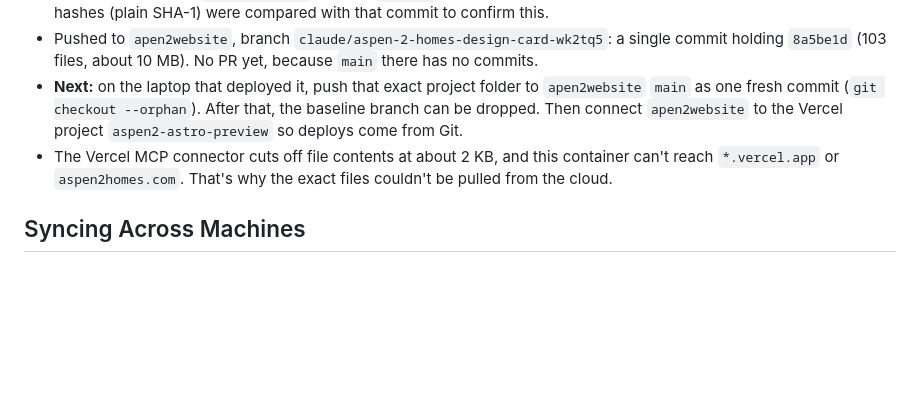
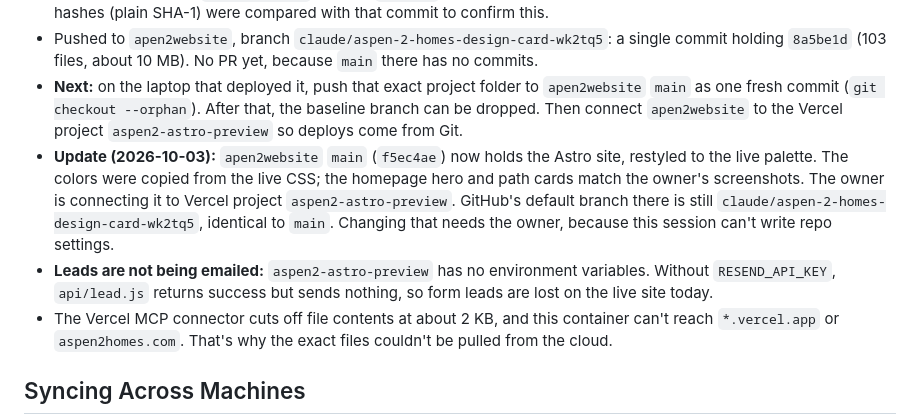
Before and after one commit to jasonmanuel-cmd/aspen2, a Markdown page: .ai/HANDOFF.md, the part around the change. Rendered like a GitHub page; blank space fills up the shorter version.

Commit message:
docs(.ai): note apen2website main and missing Resend env vars
Co-Authored-By: Claude Opus 5.5 <noreply@anthropic.com>
Claude-Session: https://claude.ai/code/session_01HmKcQNia2dzPtrbKWftwWW

```diff
--- a/.ai/HANDOFF.md
+++ b/.ai/HANDOFF.md
@@ -13,6 +13,8 @@ Commit: the merge of the PR titled `Fix homepage scroll-film freezing on phones
 - Source = this repo's `astro-rebuild` branch (`8a5be1d`), plus uncommitted edits to 10 files. The deployment's file hashes (plain SHA-1) were compared with that commit to confirm this.
 - Pushed to `apen2website`, branch `claude/aspen-2-homes-design-card-wk2tq5`: a single commit holding `8a5be1d` (103 files, about 10 MB). No PR yet, because `main` there has no commits.
 - **Next:** on the laptop that deployed it, push that exact project folder to `apen2website` `main` as one fresh commit (`git checkout --orphan`). After that, the baseline branch can be dropped. Then connect `apen2website` to the Vercel project `aspen2-astro-preview` so deploys come from Git.
+- **Update (2026-10-03):** `apen2website` `main` (`f5ec4ae`) now holds the Astro site, restyled to the live palette. The colors were copied from the live CSS; the homepage hero and path cards match the owner's screenshots. The owner is connecting it to Vercel project `aspen2-astro-preview`. GitHub's default branch there is still `claude/aspen-2-homes-design-card-wk2tq5`, identical to `main`. Changing that needs the owner, because this session can't write repo settings.
+- **Leads are not being emailed:** `aspen2-astro-preview` has no environment variables. Without `RESEND_API_KEY`, `api/lead.js` returns success but sends nothing, so form leads are lost on the live site today.
 - The Vercel MCP connector cuts off file contents at about 2 KB, and this container can't reach `*.vercel.app` or `aspen2homes.com`. That's why the exact files couldn't be pulled from the cloud.
 
 ## Syncing Across Machines
```
